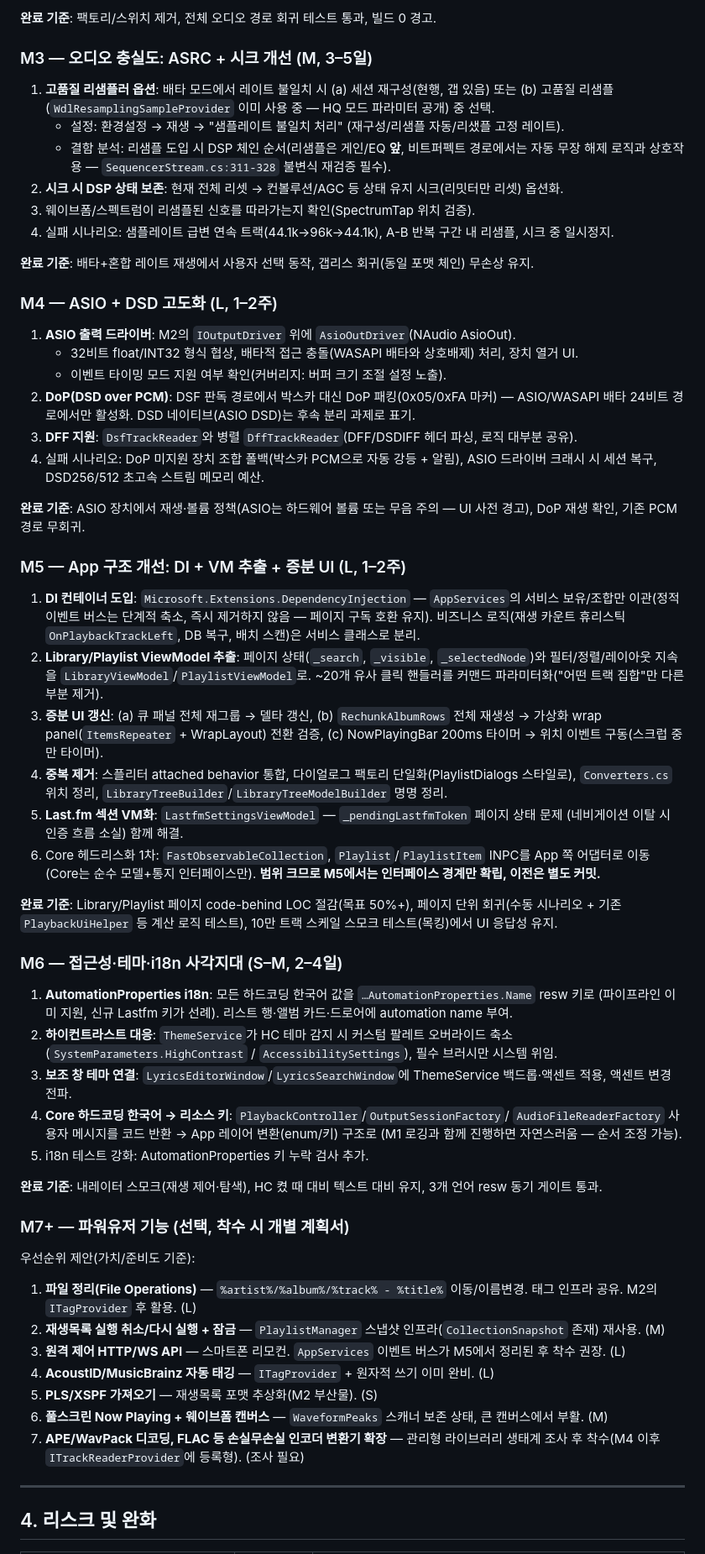
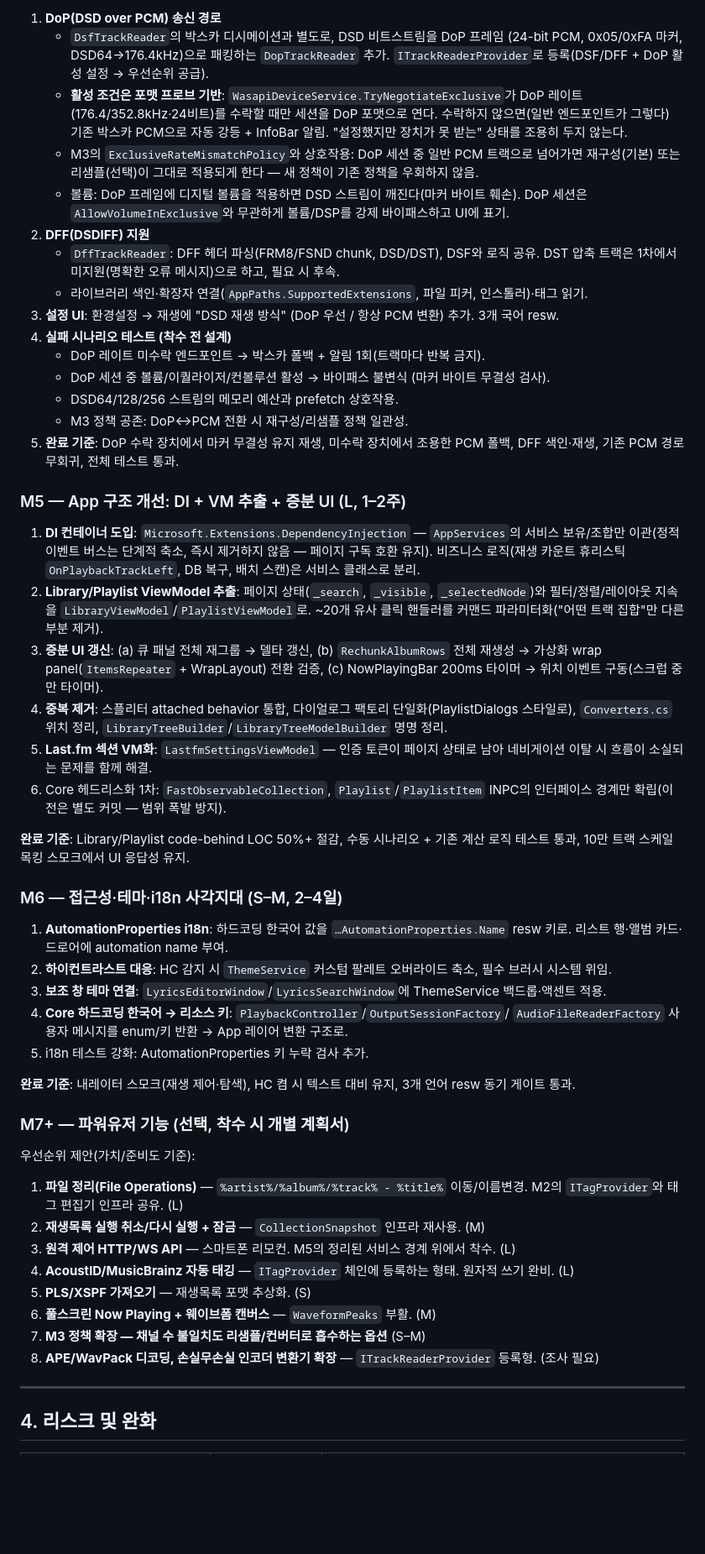
Before and after one commit to wolfdate25/dawn-player, a Markdown page: implementation_plan.md, the part around one of its changes. Shown at 84% size. Drawn GitHub-style; blank space fills up the shorter version.

```diff
--- a/implementation_plan.md
+++ b/implementation_plan.md
@@ -145,31 +108,27 @@ AcoustID/MusicBrainz, HTTP/WS 원격 제어, 풀스크린 비주얼라이저(웨
-**완료 기준**: 팩토리/스위치 제거, 전체 오디오 경로 회귀 테스트 통과, 빌드 0 경고.
-
-### M3 — 오디오 충실도: ASRC + 시크 개선 (M, 3–5일)
-
-1. **고품질 리샘플러 옵션**: 배타 모드에서 레이트 불일치 시 (a) 세션 재구성(현행, 갭 있음) 또는
-   (b) 고품질 리샘플(`WdlResamplingSampleProvider` 이미 사용 중 — HQ 모드 파라미터 공개) 중 선택.
-   - 설정: 환경설정 → 재생 → "샘플레이트 불일치 처리" (재구성/리샘플 자동/리샜플 고정 레이트).
-   - 결함 분석: 리샘플 도입 시 DSP 체인 순서(리샘플은 게인/EQ **앞**, 비트퍼펙트 경로에서는 자동 무장 해제
-     로직과 상호작용 — `SequencerStream.cs:311-328` 불변식 재검증 필수).
-2. **시크 시 DSP 상태 보존**: 현재 전체 리셋 → 컨볼루션/AGC 등 상태 유지 시크(리밋터만 리셋) 옵션화.
-3. 웨이브폼/스펙트럼이 리샘플된 신호를 따라가는지 확인(SpectrumTap 위치 검증).
-4. 실패 시나리오: 샘플레이트 급변 연속 트랙(44.1k→96k→44.1k), A-B 반복 구간 내 리샘플, 시크 중 일시정지.
-
-**완료 기준**: 배타+혼합 레이트 재생에서 사용자 선택 동작, 갭리스 회귀(동일 포맷 체인) 무손상 유지.
-
-### M4 — ASIO + DSD 고도화 (L, 1–2주)
-
-1. **ASIO 출력 드라이버**: M2의 `IOutputDriver` 위에 `AsioOutDriver`(NAudio AsioOut).
-   - 32비트 float/INT32 형식 협상, 배타적 접근 충돌(WASAPI 배타와 상호배제) 처리, 장치 열거 UI.
-   - 이벤트 타이밍 모드 지원 여부 확인(커버리지: 버퍼 크기 조절 설정 노출).
-2. **DoP(DSD over PCM)**: DSF 판독 경로에서 박스카 대신 DoP 패킹(0x05/0xFA 마커) — ASIO/WASAPI 배타
-   24비트 경로에서만 활성화. DSD 네이티브(ASIO DSD)는 후속 분리 과제로 표기.
-3. **DFF 지원**: `DsfTrackReader`와 병렬 `DffTrackReader`(DFF/DSDIFF 헤더 파싱, 로직 대부분 공유).
-4. 실패 시나리오: DoP 미지원 장치 조합 폴백(박스카 PCM으로 자동 강등 + 알림), ASIO 드라이버 크래시
-   시 세션 복구, DSD256/512 초고속 스트림 메모리 예산.
-
-**완료 기준**: ASIO 장치에서 재생·볼륨 정책(ASIO는 하드웨어 볼륨 또는 무음 주의 — UI 사전 경고),
-DoP 재생 확인, 기존 PCM 경로 무회귀.
+1. **DoP(DSD over PCM) 송신 경로**
+   - `DsfTrackReader`의 박스카 디시메이션과 별도로, DSD 비트스트림을 DoP 프레임
+     (24-bit PCM, 0x05/0xFA 마커, DSD64→176.4kHz)으로 패킹하는 `DopTrackReader` 추가.
+     `ITrackReaderProvider`로 등록(DSF/DFF + DoP 활성 설정 → 우선순위 공급).
+   - **활성 조건은 포맷 프로브 기반**: `WasapiDeviceService.TryNegotiateExclusive`가
+     DoP 레이트(176.4/352.8kHz·24비트)를 수락할 때만 세션을 DoP 포맷으로 연다.
+     수락하지 않으면(일반 엔드포인트가 그렇다) 기존 박스카 PCM으로 자동 강등 + InfoBar 알림.
+     "설정했지만 장치가 못 받는" 상태를 조용히 두지 않는다.
+   - M3의 `ExclusiveRateMismatchPolicy`와 상호작용: DoP 세션 중 일반 PCM 트랙으로 넘어가면
+     재구성(기본) 또는 리샘플(선택)이 그대로 적용되게 한다 — 새 정책이 기존 정책을 우회하지 않음.
+   - 볼륨: DoP 프레임에 디지털 볼륨을 적용하면 DSD 스트림이 깨진다(마커 바이트 훼손).
+     DoP 세션은 `AllowVolumeInExclusive`와 무관하게 볼륨/DSP를 강제 바이패스하고 UI에 표기.
+2. **DFF(DSDIFF) 지원**
+   - `DffTrackReader`: DFF 헤더 파싱(FRM8/FSND chunk, DSD/DST), DSF와 로직 공유.
+     DST 압축 트랙은 1차에서 미지원(명확한 오류 메시지)으로 하고, 필요 시 후속.
+   - 라이브러리 색인·확장자 연결(`AppPaths.SupportedExtensions`, 파일 피커, 인스톨러)·태그 읽기.
+3. **설정 UI**: 환경설정 → 재생에 "DSD 재생 방식" (DoP 우선 / 항상 PCM 변환) 추가. 3개 국어 resw.
+4. **실패 시나리오 테스트 (착수 전 설계)**
+   - DoP 레이트 미수락 엔드포인트 → 박스카 폴백 + 알림 1회(트랙마다 반복 금지).
+   - DoP 세션 중 볼륨/이퀄라이저/컨볼루션 활성 → 바이패스 불변식 (마커 바이트 무결성 검사).
+   - DSD64/128/256 스트림의 메모리 예산과 prefetch 상호작용.
+   - M3 정책 공존: DoP↔PCM 전환 시 재구성/리샘플 정책 일관성.
+5. **완료 기준**: DoP 수락 장치에서 마커 무결성 유지 재생, 미수락 장치에서 조용한 PCM 폴백,
+   DFF 색인·재생, 기존 PCM 경로 무회귀, 전체 테스트 통과.
 
 ### M5 — App 구조 개선: DI + VM 추출 + 증분 UI (L, 1–2주)
 
@@ -184,42 +143,39 @@ DoP 재생 확인, 기존 PCM 경로 무회귀.
    위치 이벤트 구동(스크럽 중만 타이머).
 4. **중복 제거**: 스플리터 attached behavior 통합, 다이얼로그 팩토리 단일화(PlaylistDialogs 스타일로),
    `Converters.cs` 위치 정리, `LibraryTreeBuilder`/`LibraryTreeModelBuilder` 명명 정리.
-5. **Last.fm 섹션 VM화**: `LastfmSettingsViewModel` — `_pendingLastfmToken` 페이지 상태 문제
-   (네비게이션 이탈 시 인증 흐름 소실) 함께 해결.
-6. Core 헤드리스화 1차: `FastObservableCollection`, `Playlist`/`PlaylistItem` INPC를 App 쪽 어댑터로 이동
-   (Core는 순수 모델+통지 인터페이스만). **범위 크므로 M5에서는 인터페이스 경계만 확립, 이전은 별도 커밋.**
+5. **Last.fm 섹션 VM화**: `LastfmSettingsViewModel` — 인증 토큰이 페이지 상태로 남아
+   네비게이션 이탈 시 흐름이 소실되는 문제를 함께 해결.
+6. Core 헤드리스화 1차: `FastObservableCollection`, `Playlist`/`PlaylistItem` INPC의
+   인터페이스 경계만 확립(이전은 별도 커밋 — 범위 폭발 방지).
 
-**완료 기준**: Library/Playlist 페이지 code-behind LOC 절감(목표 50%+), 페이지 단위 회귀(수동 시나리오 +
-기존 `PlaybackUiHelper` 등 계산 로직 테스트), 10만 트랙 스케일 스모크 테스트(목킹)에서 UI 응답성 유지.
+**완료 기준**: Library/Playlist code-behind LOC 50%+ 절감, 수동 시나리오 + 기존 계산 로직 테스트 통과,
+10만 트랙 스케일 목킹 스모크에서 UI 응답성 유지.
 
 ### M6 — 접근성·테마·i18n 사각지대 (S–M, 2–4일)
 
-1. **AutomationProperties i18n**: 모든 하드코딩 한국어 값을 `…AutomationProperties.Name` resw 키로
-   (파이프라인 이미 지원, 신규 Lastfm 키가 선례). 리스트 행·앨범 카드·드로어에 automation name 부여.
-2. **하이컨트라스트 대응**: `ThemeService`가 HC 테마 감지 시 커스텀 팔레트 오버라이드 축소
-   (`SystemParameters.HighContrast` / `AccessibilitySettings`), 필수 브러시만 시스템 위임.
-3. **보조 창 테마 연결**: `LyricsEditorWindow`/`LyricsSearchWindow`에 ThemeService 백드롭·액센트 적용,
-   액센트 변경 전파.
+1. **AutomationProperties i18n**: 하드코딩 한국어 값을 `…AutomationProperties.Name` resw 키로.
+   리스트 행·앨범 카드·드로어에 automation name 부여.
+2. **하이컨트라스트 대응**: HC 감지 시 `ThemeService` 커스텀 팔레트 오버라이드 축소, 필수 브러시 시스템 위임.
+3. **보조 창 테마 연결**: `LyricsEditorWindow`/`LyricsSearchWindow`에 ThemeService 백드롭·액센트 적용.
 4. **Core 하드코딩 한국어 → 리소스 키**: `PlaybackController`/`OutputSessionFactory`/
-   `AudioFileReaderFactory` 사용자 메시지를 코드 반환 → App 레이어 변환(enum/키) 구조로
-   (M1 로깅과 함께 진행하면 자연스러움 — 순서 조정 가능).
+   `AudioFileReaderFactory` 사용자 메시지를 enum/키 반환 → App 레이어 변환 구조로.
 5. i18n 테스트 강화: AutomationProperties 키 누락 검사 추가.
 
-**완료 기준**: 내레이터 스모크(재생 제어·탐색), HC 켰 때 대비 텍스트 대비 유지, 3개 언어 resw 동기 게이트 통과.
+**완료 기준**: 내레이터 스모크(재생 제어·탐색), HC 켬 시 텍스트 대비 유지, 3개 언어 resw 동기 게이트 통과.
 
 ### M7+ — 파워유저 기능 (선택, 착수 시 개별 계획서)
 
 우선순위 제안(가치/준비도 기준):
 
 1. **파일 정리(File Operations)** — `%artist%/%album%/%track% - %title%` 이동/이름변경.
-   태그 인프라 공유. M2의 `ITagProvider` 후 활용. (L)
-2. **재생목록 실행 취소/다시 실행 + 잠금** — `PlaylistManager` 스냅샷 인프라(`CollectionSnapshot` 존재) 재사용. (M)
-3. **원격 제어 HTTP/WS API** — 스마트폰 리모컨. `AppServices` 이벤트 버스가 M5에서 정리된 후 착수 권장. (L)
-4. **AcoustID/MusicBrainz 자동 태깅** — `ITagProvider` + 원자적 쓰기 이미 완비. (L)
-5. **PLS/XSPF 가져오기** — 재생목록 포맷 추상화(M2 부산물). (S)
-6. **풀스크린 Now Playing + 웨이브폼 캔버스** — `WaveformPeaks` 스캐너 보존 상태, 큰 캔버스에서 부활. (M)
-7. **APE/WavPack 디코딩, FLAC 등 손실무손실 인코더 변환기 확장** — 관리형 라이브러리 생태계 조사 후
-   착수(M4 이후 `ITrackReaderProvider`에 등록형). (조사 필요)
+   M2의 `ITagProvider`와 태그 편집기 인프라 공유. (L)
+2. **재생목록 실행 취소/다시 실행 + 잠금** — `CollectionSnapshot` 인프라 재사용. (M)
+3. **원격 제어 HTTP/WS API** — 스마트폰 리모컨. M5의 정리된 서비스 경계 위에서 착수. (L)
+4. **AcoustID/MusicBrainz 자동 태깅** — `ITagProvider` 체인에 등록하는 형태. 원자적 쓰기 완비. (L)
+5. **PLS/XSPF 가져오기** — 재생목록 포맷 추상화. (S)
+6. **풀스크린 Now Playing + 웨이브폼 캔버스** — `WaveformPeaks` 부활. (M)
+7. **M3 정책 확장 — 채널 수 불일치도 리샘플/컨버터로 흡수하는 옵션** (S–M)
+8. **APE/WavPack 디코딩, 손실무손실 인코더 변환기 확장** — `ITrackReaderProvider` 등록형. (조사 필요)
 
 ---
 
```
Also changed, not shown: other parts of implementation_plan.md (+79 -112 lines).
